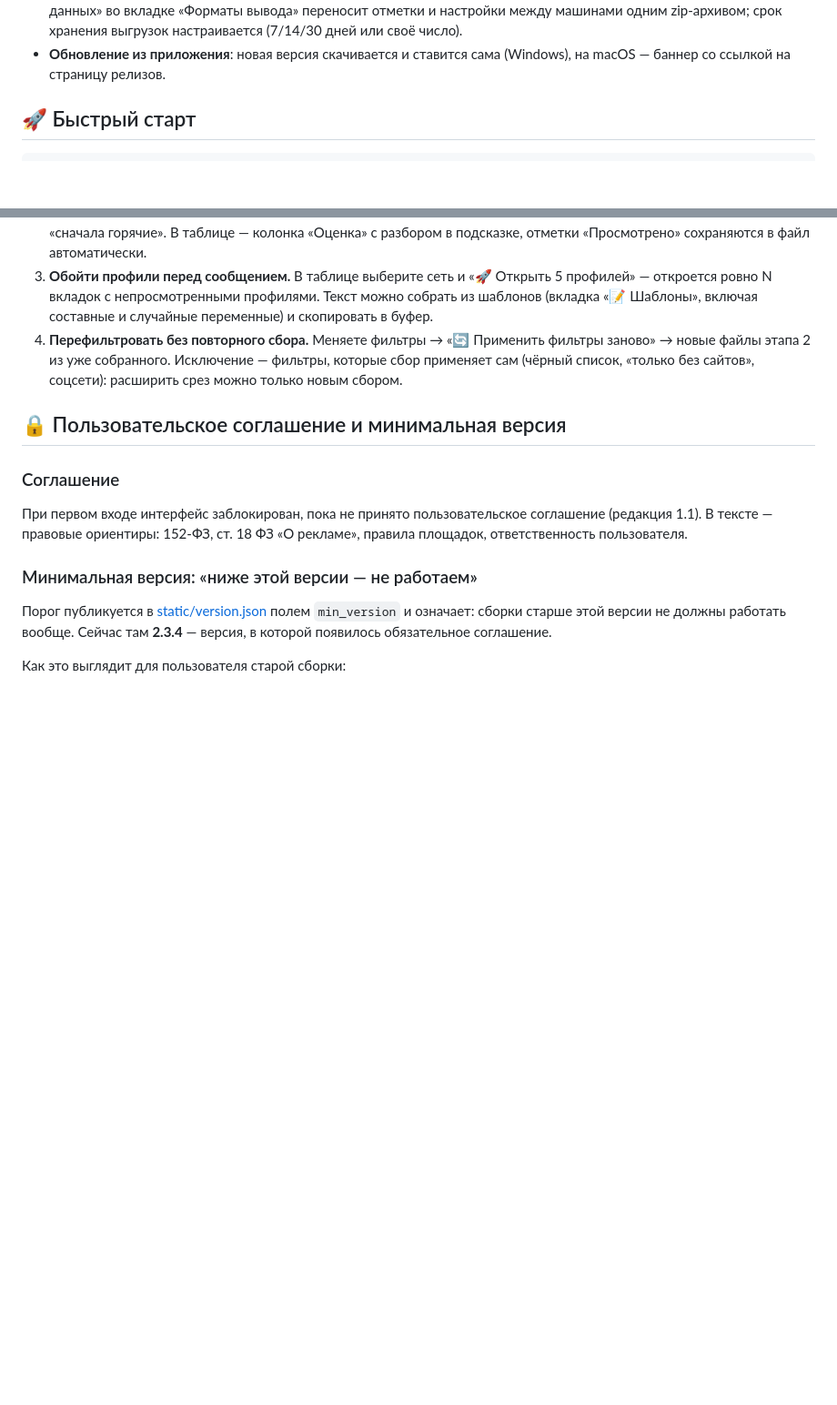
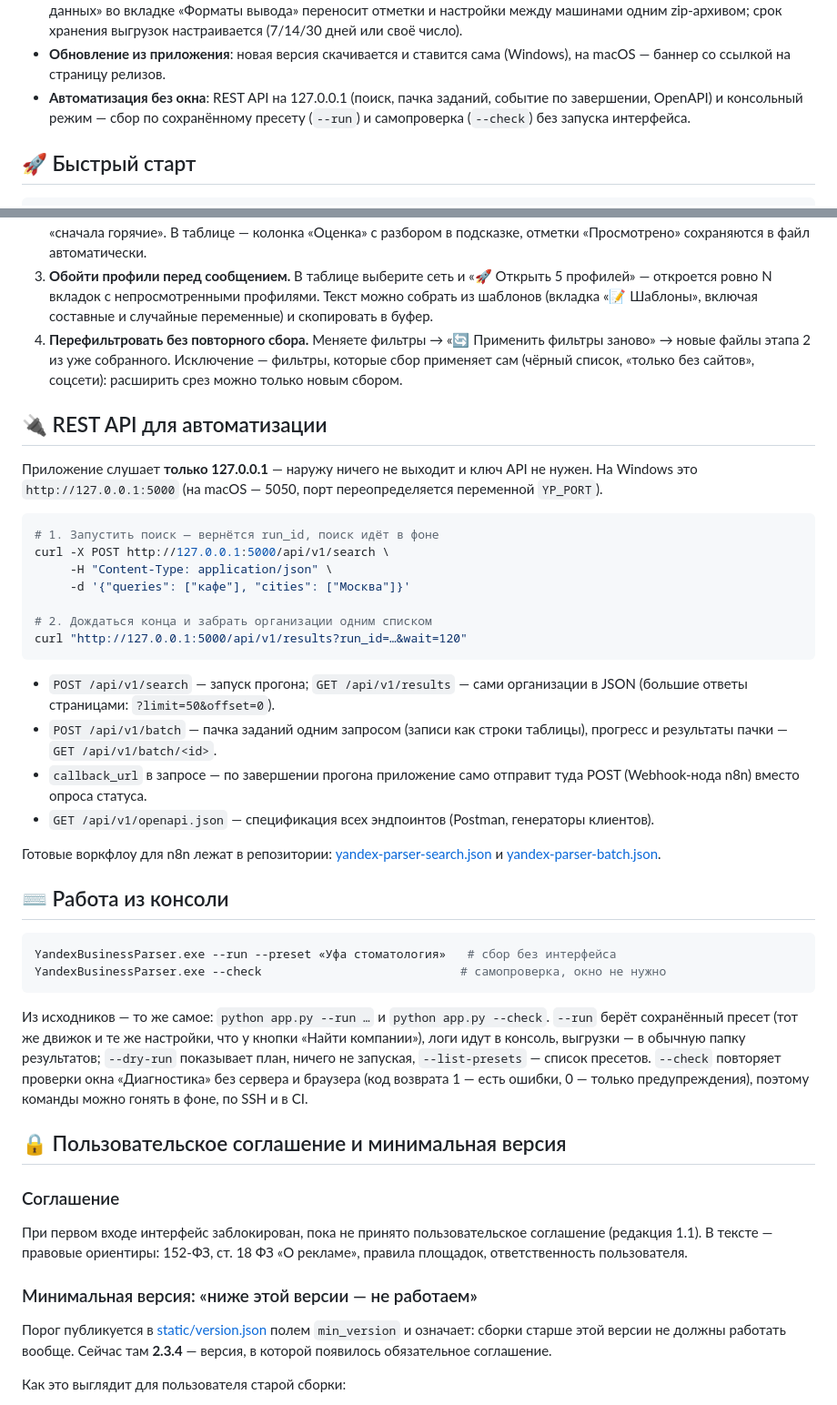
Before and after one commit to ScarFace11/Yandex-Buisnes-Parser, a Markdown page: README.md, 2 parts joined by grey strips. Shown at 91% size. Rendered like a GitHub page; blank space fills up the shorter version.

Commit message:
docs(readme): REST API и консольный режим для 2.3.4.1
В релизе 2.3.4.1 появились два способа работать без окна — REST API на
127.0.0.1 (поиск, пачка заданий, событие по завершении, OpenAPI) и консольный
режим (--run по сохранённому пресету, --check самопроверка). В README о них не
было ни слова: описал оба с примерами curl, ссылками на готовые воркфлоу n8n и
на консольные флаги, плюс пункт в «Ключевых возможностях».

🤖 Generated with Codebuff
Co-Authored-By: Codebuff <noreply@codebuff.com>

````diff
--- a/README.md
+++ b/README.md
@@ -82,6 +82,9 @@ graceful-пауза/стоп, чекпоинт-возобновление. Ра
   срок хранения выгрузок настраивается (7/14/30 дней или своё число).
 - **Обновление из приложения**: новая версия скачивается и ставится сама
   (Windows), на macOS — баннер со ссылкой на страницу релизов.
+- **Автоматизация без окна**: REST API на 127.0.0.1 (поиск, пачка заданий,
+  событие по завершении, OpenAPI) и консольный режим — сбор по сохранённому
+  пресету (`--run`) и самопроверка (`--check`) без запуска интерфейса.
 
 ## 🚀 Быстрый старт
 
@@ -160,6 +163,50 @@ SmartScreen может предупредить о неподписанном ф
    Исключение — фильтры, которые сбор применяет сам (чёрный список, «только
    без сайтов», соцсети): расширить срез можно только новым сбором.
 
+## 🔌 REST API для автоматизации
+
+Приложение слушает **только 127.0.0.1** — наружу ничего не выходит и ключ API
+не нужен. На Windows это `http://127.0.0.1:5000` (на macOS — 5050, порт
+переопределяется переменной `YP_PORT`).
+
+```bash
+# 1. Запустить поиск — вернётся run_id, поиск идёт в фоне
+curl -X POST http://127.0.0.1:5000/api/v1/search \
+     -H "Content-Type: application/json" \
+     -d '{"queries": ["кафе"], "cities": ["Москва"]}'
+
+# 2. Дождаться конца и забрать организации одним списком
+curl "http://127.0.0.1:5000/api/v1/results?run_id=…&wait=120"
+```
+
+- `POST /api/v1/search` — запуск прогона; `GET /api/v1/results` — сами
+  организации в JSON (большие ответы страницами: `?limit=50&offset=0`).
+- `POST /api/v1/batch` — пачка заданий одним запросом (записи как строки
+  таблицы), прогресс и результаты пачки — `GET /api/v1/batch/<id>`.
+- `callback_url` в запросе — по завершении прогона приложение само отправит
+  туда POST (Webhook-нода n8n) вместо опроса статуса.
+- `GET /api/v1/openapi.json` — спецификация всех эндпоинтов (Postman,
+  генераторы клиентов).
+
+Готовые воркфлоу для n8n лежат в репозитории:
+[yandex-parser-search.json](integrations/n8n/yandex-parser-search.json) и
+[yandex-parser-batch.json](integrations/n8n/yandex-parser-batch.json).
+
+## ⌨️ Работа из консоли
+
+```bash
+YandexBusinessParser.exe --run --preset «Уфа стоматология»   # сбор без интерфейса
+YandexBusinessParser.exe --check                            # самопроверка, окно не нужно
+```
+
+Из исходников — то же самое: `python app.py --run …` и `python app.py --check`.
+`--run` берёт сохранённый пресет (тот же движок и те же настройки, что у кнопки
+«Найти компании»), логи идут в консоль, выгрузки — в обычную папку результатов;
+`--dry-run` показывает план, ничего не запуская, `--list-presets` — список
+пресетов. `--check` повторяет проверки окна «Диагностика» без сервера и браузера
+(код возврата 1 — есть ошибки, 0 — только предупреждения), поэтому команды
+можно гонять в фоне, по SSH и в CI.
+
 ## 🔒 Пользовательское соглашение и минимальная версия
 
 ### Соглашение
````
